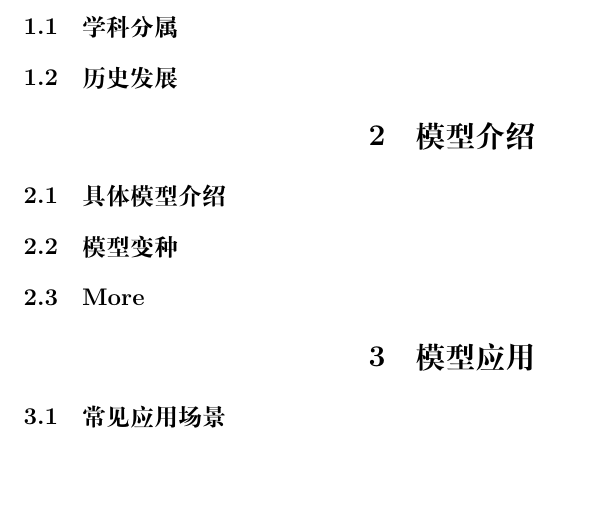
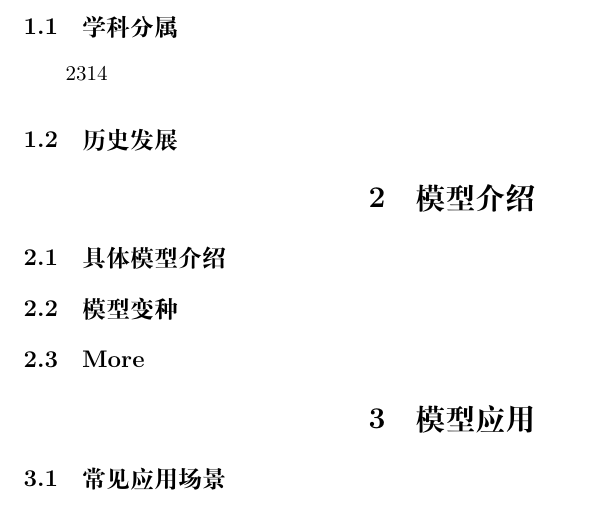
Before and after one commit to MrWrongsss/MCM_HW1, a LaTeX document (LaTeX/module.tex): part of page 2 of 2, cut so that both start at the same text, the shorter picture padded with empty space. Compiled offline with XeLaTeX.

Commit message:
Update module.tex

```diff
--- a/LaTeX/module.tex
+++ b/LaTeX/module.tex
@@ -53,7 +53,7 @@
 \section{模型概览}
 哈哈哈哈哈
 \subsection{学科分属}
-
+2314
 \subsection{历史发展}
 
 \section{模型介绍}
```
